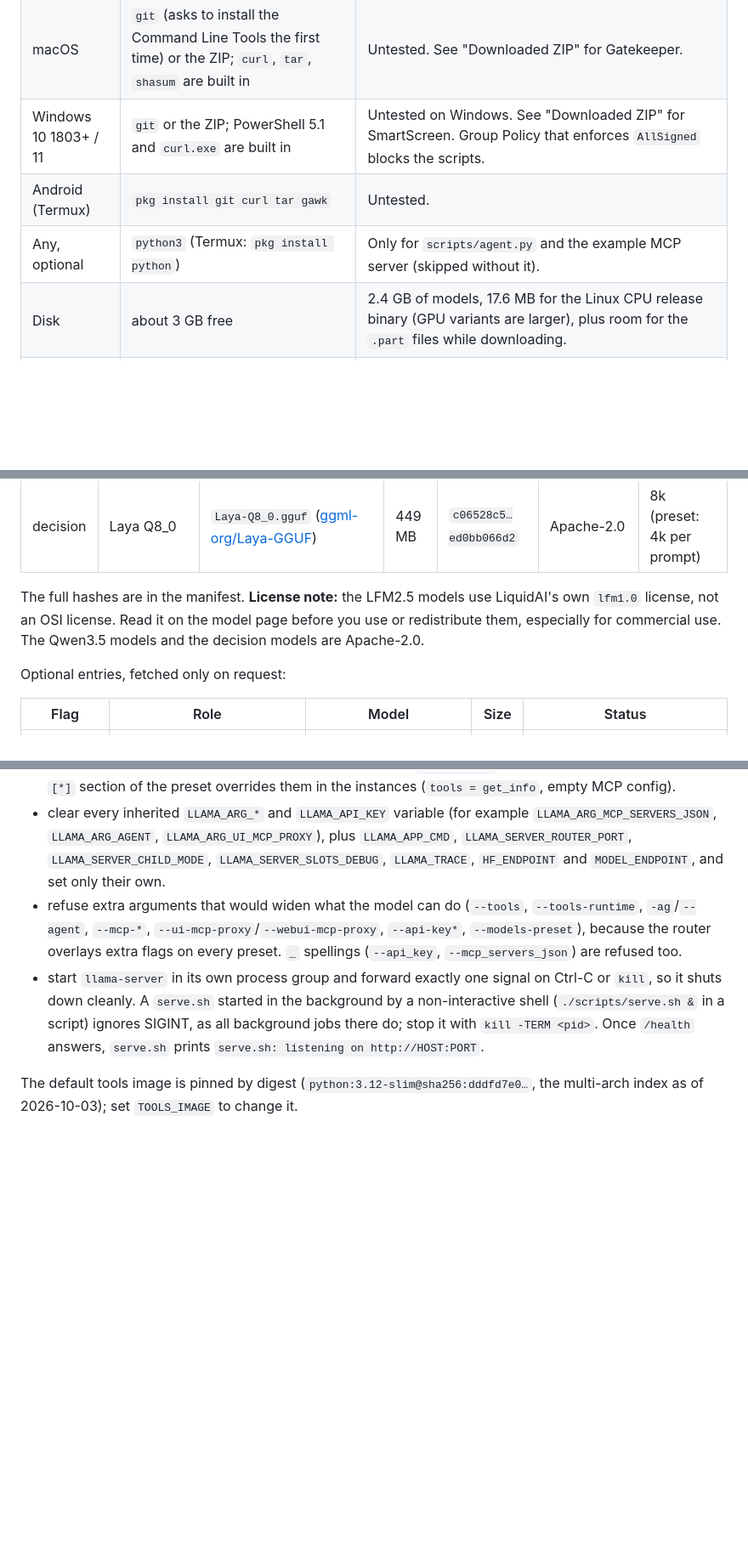
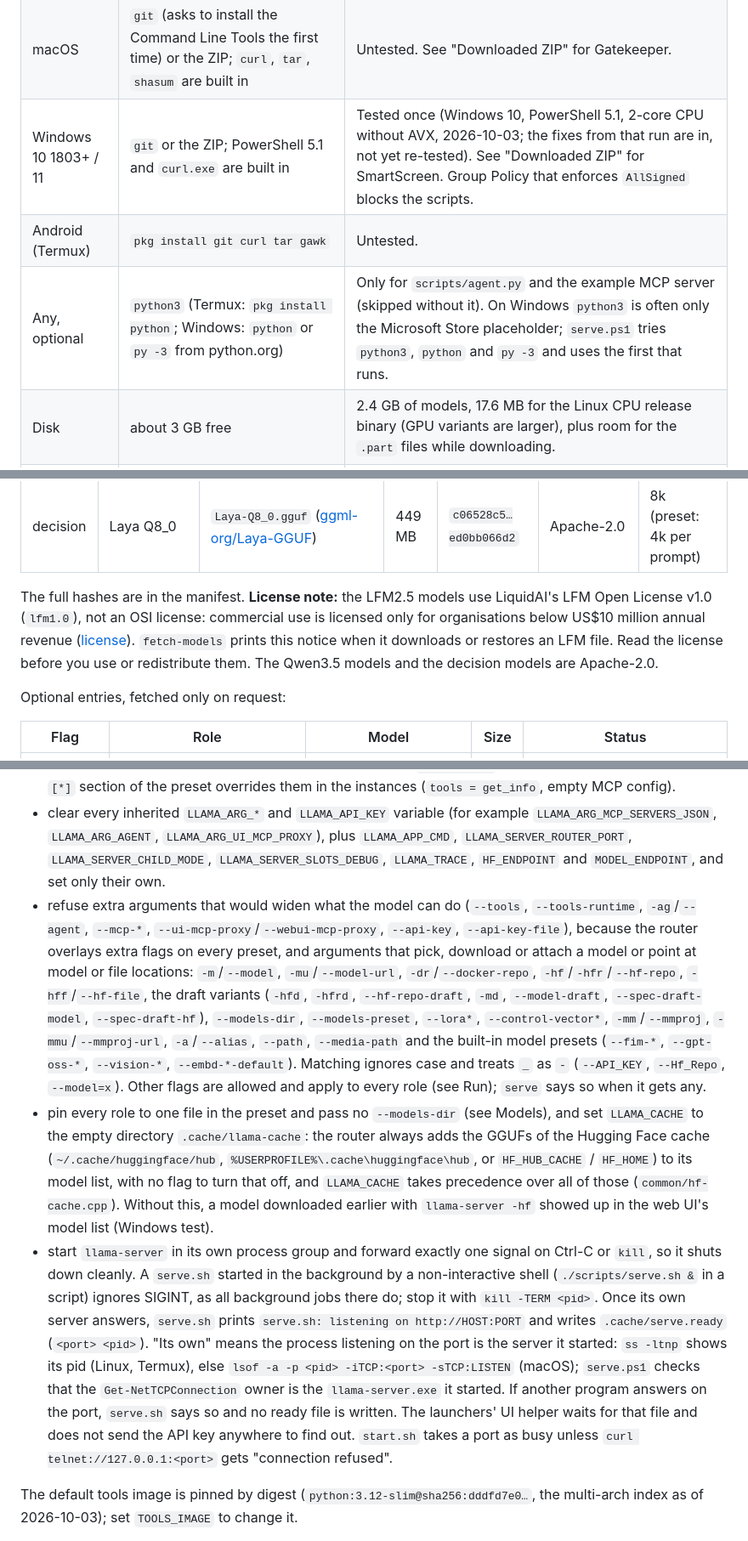
Before and after one commit to brianreborn/code-bootstraps-llama.cpp, a Markdown page: README.md, 3 parts joined by grey strips. Shown at 85% size. Drawn GitHub-style; blank space fills up the shorter version.

```diff
--- a/README.md
+++ b/README.md
@@ -42,9 +42,9 @@ Prerequisites:
 |---|---|---|
 | Linux x86_64 / arm64 | `git` (or the ZIP), `bash`, `curl`, `tar`, `awk`, `sha256sum` | The release binary needs glibc 2.34+, `libgomp1`, `libssl3`, zlib and libzstd (Ubuntu 22.04+, Debian 12+); otherwise the launcher builds (needs `git`, `cmake`, a C++ compiler). |
 | macOS | `git` (asks to install the Command Line Tools the first time) or the ZIP; `curl`, `tar`, `shasum` are built in | Untested. See "Downloaded ZIP" for Gatekeeper. |
-| Windows 10 1803+ / 11 | `git` or the ZIP; PowerShell 5.1 and `curl.exe` are built in | Untested on Windows. See "Downloaded ZIP" for SmartScreen. Group Policy that enforces `AllSigned` blocks the scripts. |
+| Windows 10 1803+ / 11 | `git` or the ZIP; PowerShell 5.1 and `curl.exe` are built in | Tested once (Windows 10, PowerShell 5.1, 2-core CPU without AVX, 2026-10-03; the fixes from that run are in, not yet re-tested). See "Downloaded ZIP" for SmartScreen. Group Policy that enforces `AllSigned` blocks the scripts. |
 | Android (Termux) | `pkg install git curl tar gawk` | Untested. |
-| Any, optional | `python3` (Termux: `pkg install python`) | Only for `scripts/agent.py` and the example MCP server (skipped without it). |
+| Any, optional | `python3` (Termux: `pkg install python`; Windows: `python` or `py -3` from python.org) | Only for `scripts/agent.py` and the example MCP server (skipped without it). On Windows `python3` is often only the Microsoft Store placeholder; `serve.ps1` tries `python3`, `python` and `py -3` and uses the first that runs. |
 | Disk | about 3 GB free | 2.4 GB of models, 17.6 MB for the Linux CPU release binary (GPU variants are larger), plus room for the `.part` files while downloading. |
 | RAM | about 3.5 GB free for `PROFILE=lowram`, 5-6 GB for `default` | Measured on x86_64: lowram peaked at 3.1 GB (router + coder, repack on); in `default` the coder alone reached 3.6 GB with 4 slots, and a second model stays loaded (general 1.6 GB, decision 0.9 GB). |
 
@@ -134,7 +134,7 @@ models/decision/  decision model for POST /v1/systemone
 | coder | Qwen3.5-2B Q4_K_M | `Qwen3.5-2B-Q4_K_M.gguf` ([unsloth/Qwen3.5-2B-GGUF](https://huggingface.co/unsloth/Qwen3.5-2B-GGUF)) | 1.28 GB | `aaf42c8b…e914699223` | Apache-2.0 | 256k (preset: 16k per slot) |
 | decision | Laya Q8_0 | `Laya-Q8_0.gguf` ([ggml-org/Laya-GGUF](https://huggingface.co/ggml-org/Laya-GGUF)) | 449 MB | `c06528c5…ed0bb066d2` | Apache-2.0 | 8k (preset: 4k per prompt) |
 
-The full hashes are in the manifest. **License note:** the LFM2.5 models use LiquidAI's own `lfm1.0` license, not an OSI license. Read it on the model page before you use or redistribute them, especially for commercial use. The Qwen3.5 models and the decision models are Apache-2.0.
+The full hashes are in the manifest. **License note:** the LFM2.5 models use LiquidAI's LFM Open License v1.0 (`lfm1.0`), not an OSI license: commercial use is licensed only for organisations below US$10 million annual revenue ([license](https://huggingface.co/LiquidAI/LFM2.5-1.2B-Instruct/blob/main/LICENSE)). `fetch-models` prints this notice when it downloads or restores an LFM file. Read the license before you use or redistribute them. The Qwen3.5 models and the decision models are Apache-2.0.
 
 Optional entries, fetched only on request:
 
@@ -323,8 +329,9 @@ The router passes its own command-line flags to every model instance it starts,
 - pass the API key as `LLAMA_API_KEY` in the environment instead of `--api-key-file`. The instances inherit it, so they answer 401 to anything without the key (except `/health`). The router forwards the client's `Authorization` header, so requests through the router still work.
 - give the tools and MCP config to the router only, through `LLAMA_ARG_*` environment variables, and the `[*]` section of the preset overrides them in the instances (`tools = get_info`, empty MCP config).
 - clear every inherited `LLAMA_ARG_*` and `LLAMA_API_KEY` variable (for example `LLAMA_ARG_MCP_SERVERS_JSON`, `LLAMA_ARG_AGENT`, `LLAMA_ARG_UI_MCP_PROXY`), plus `LLAMA_APP_CMD`, `LLAMA_SERVER_ROUTER_PORT`, `LLAMA_SERVER_CHILD_MODE`, `LLAMA_SERVER_SLOTS_DEBUG`, `LLAMA_TRACE`, `HF_ENDPOINT` and `MODEL_ENDPOINT`, and set only their own.
-- refuse extra arguments that would widen what the model can do (`--tools`, `--tools-runtime`, `-ag`/`--agent`, `--mcp-*`, `--ui-mcp-proxy`/`--webui-mcp-proxy`, `--api-key*`, `--models-preset`), because the router overlays extra flags on every preset. `_` spellings (`--api_key`, `--mcp_servers_json`) are refused too.
-- start `llama-server` in its own process group and forward exactly one signal on Ctrl-C or `kill`, so it shuts down cleanly. A `serve.sh` started in the background by a non-interactive shell (`./scripts/serve.sh &` in a script) ignores SIGINT, as all background jobs there do; stop it with `kill -TERM <pid>`. Once `/health` answers, `serve.sh` prints `serve.sh: listening on http://HOST:PORT`.
+- refuse extra arguments that would widen what the model can do (`--tools`, `--tools-runtime`, `-ag`/`--agent`, `--mcp-*`, `--ui-mcp-proxy`/`--webui-mcp-proxy`, `--api-key`, `--api-key-file`), because the router overlays extra flags on every preset, and arguments that pick, download or attach a model or point at model or file locations: `-m`/`--model`, `-mu`/`--model-url`, `-dr`/`--docker-repo`, `-hf`/`-hfr`/`--hf-repo`, `-hff`/`--hf-file`, the draft variants (`-hfd`, `-hfrd`, `--hf-repo-draft`, `-md`, `--model-draft`, `--spec-draft-model`, `--spec-draft-hf`), `--models-dir`, `--models-preset`, `--lora*`, `--control-vector*`, `-mm`/`--mmproj`, `-mmu`/`--mmproj-url`, `-a`/`--alias`, `--path`, `--media-path` and the built-in model presets (`--fim-*`, `--gpt-oss-*`, `--vision-*`, `--embd-*-default`). Matching ignores case and treats `_` as `-` (`--API_KEY`, `--Hf_Repo`, `--model=x`). Other flags are allowed and apply to every role (see Run); `serve` says so when it gets any.
+- pin every role to one file in the preset and pass no `--models-dir` (see Models), and set `LLAMA_CACHE` to the empty directory `.cache/llama-cache`: the router always adds the GGUFs of the Hugging Face cache (`~/.cache/huggingface/hub`, `%USERPROFILE%\.cache\huggingface\hub`, or `HF_HUB_CACHE` / `HF_HOME`) to its model list, with no flag to turn that off, and `LLAMA_CACHE` takes precedence over all of those (`common/hf-cache.cpp`). Without this, a model downloaded earlier with `llama-server -hf` showed up in the web UI's model list (Windows test).
+- start `llama-server` in its own process group and forward exactly one signal on Ctrl-C or `kill`, so it shuts down cleanly. A `serve.sh` started in the background by a non-interactive shell (`./scripts/serve.sh &` in a script) ignores SIGINT, as all background jobs there do; stop it with `kill -TERM <pid>`. Once its own server answers, `serve.sh` prints `serve.sh: listening on http://HOST:PORT` and writes `.cache/serve.ready` (`<port> <pid>`). "Its own" means the process listening on the port is the server it started: `ss -ltnp` shows its pid (Linux, Termux), else `lsof -a -p <pid> -iTCP:<port> -sTCP:LISTEN` (macOS); `serve.ps1` checks that the `Get-NetTCPConnection` owner is the `llama-server.exe` it started. If another program answers on the port, `serve.sh` says so and no ready file is written. The launchers' UI helper waits for that file and does not send the API key anywhere to find out. `start.sh` takes a port as busy unless `curl telnet://127.0.0.1:<port>` gets "connection refused".
 
 The default tools image is pinned by digest (`python:3.12-slim@sha256:dddfd7e0…`, the multi-arch index as of 2026-10-03); set `TOOLS_IMAGE` to change it.
 
```
Also changed, not shown: other parts of README.md (+14 -8 lines).
